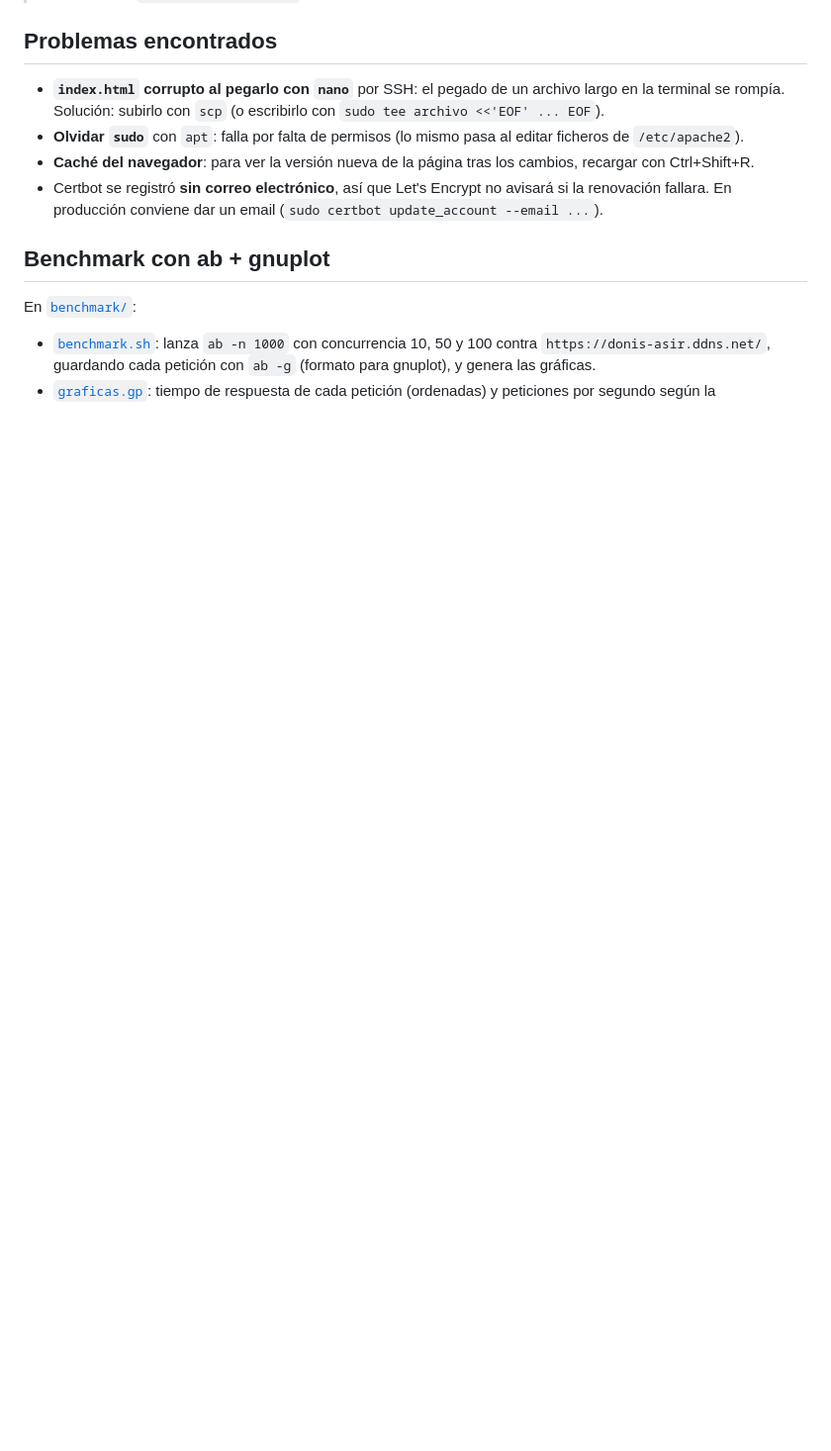
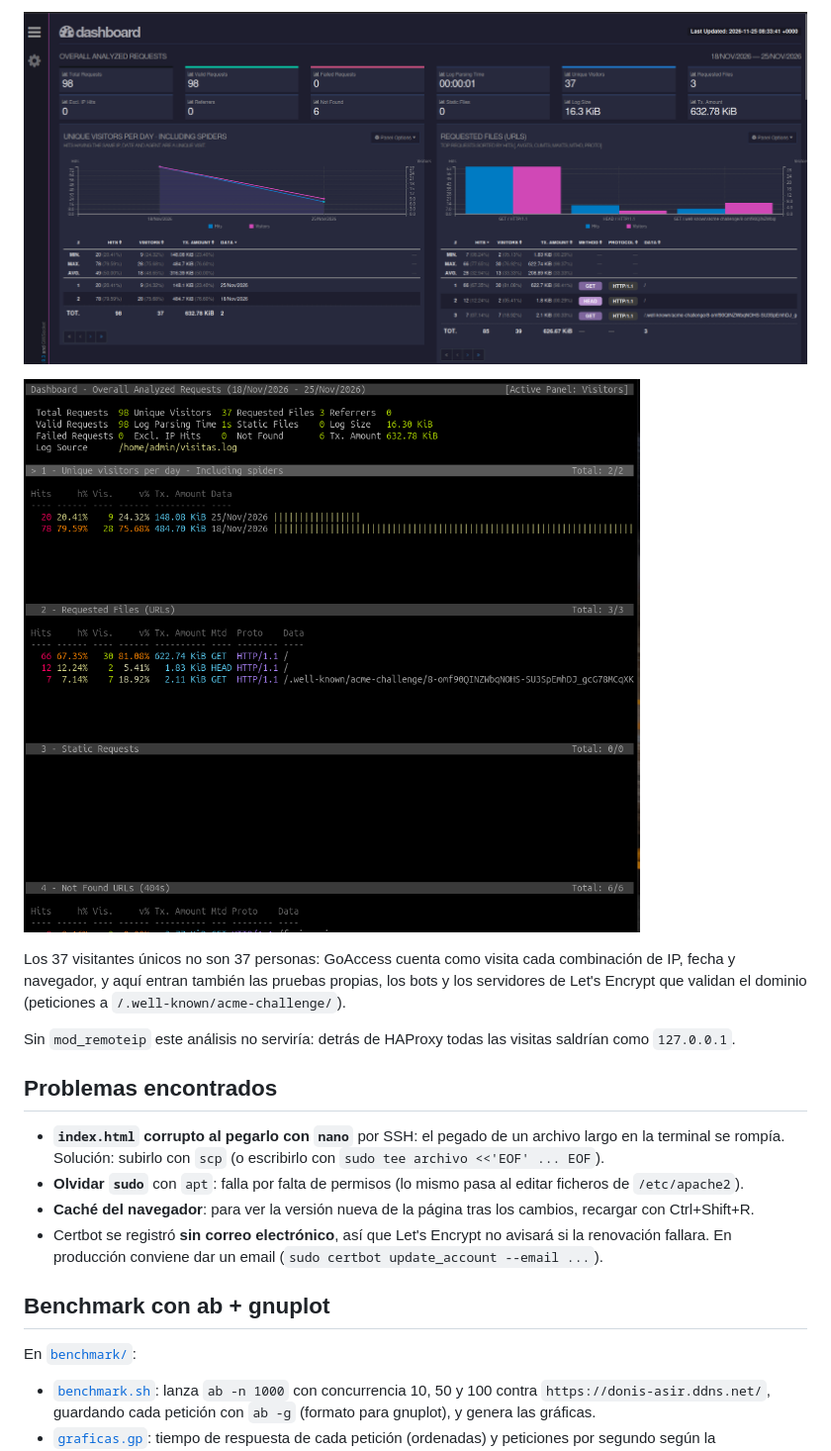
Before and after one commit to danielgonhid/apache-aws-serviciosred, a Markdown page: README.md, the part around one of its changes. Shown at 99% size. GitHub-like rendering; pictures changed too: capturas/goaccess_terminal.png (added), capturas/goaccess_web.png (added); blank space fills up the shorter version.

```diff
--- a/README.md
+++ b/README.md
@@ -444,3 +491,14 @@ curl -s -o /dev/null -H 'X-Forwarded-For: 1.2.3.4' https://donis-asir.ddns.net/
+![Informe HTML de GoAccess: 98 peticiones, 0 fallidas, 37 visitantes únicos](capturas/goaccess_web.png)
+
+![GoAccess en la terminal](capturas/goaccess_terminal.png)
+
+Los 37 visitantes únicos no son 37 personas: GoAccess cuenta como visita cada
+combinación de IP, fecha y navegador, y aquí entran también las pruebas propias,
+los bots y los servidores de Let's Encrypt que validan el dominio (peticiones a
+`/.well-known/acme-challenge/`).
+
+Sin `mod_remoteip` este análisis no serviría: detrás de HAProxy todas las
+visitas saldrían como `127.0.0.1`.
 
 ## Problemas encontrados
 
```
Also changed, not shown: other parts of README.md (+48 -1 lines), capturas/logs_antes.png (added), capturas/logs_despues.png (added).
